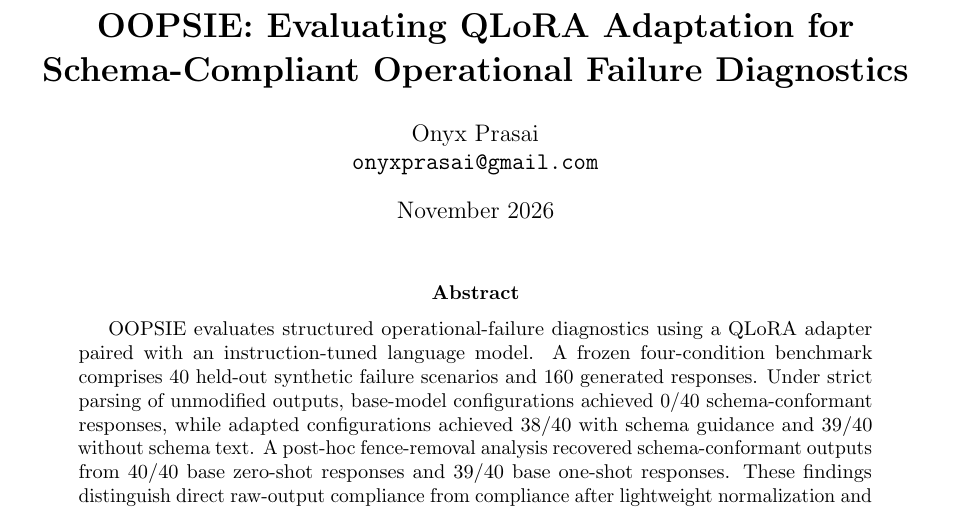
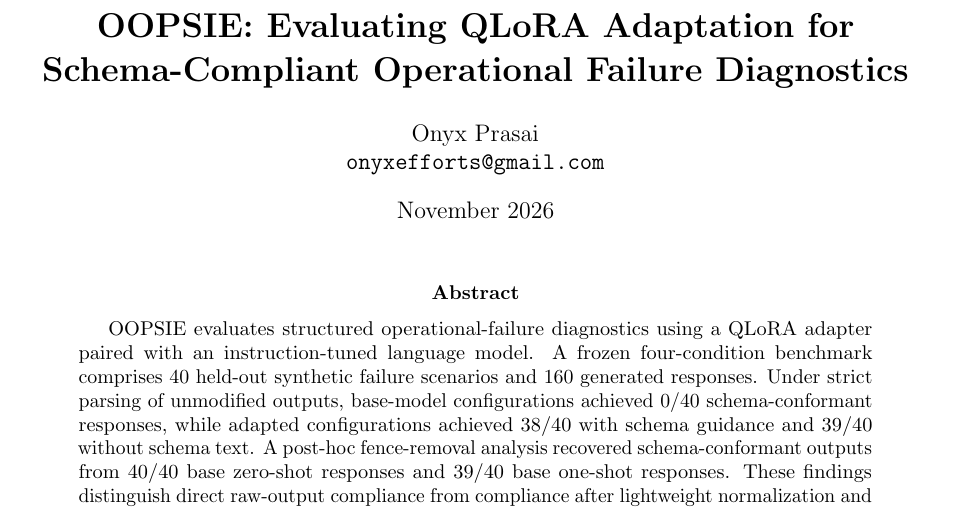
Before and after one commit to Onyx-Prasai/OOPSIE, a LaTeX paper (docs/research/latex/main.tex): part of page 1 of 12, cut so that both start at the same text. Compiled offline with pdfLaTeX.

Commit message:
changed mail

```diff
--- a/docs/research/latex/main.tex
+++ b/docs/research/latex/main.tex
@@ -22,7 +22,7 @@
 \title{\textbf{OOPSIE: Evaluating QLoRA Adaptation for Schema-Compliant Operational Failure Diagnostics}}
 \author{
   Onyx Prasai \\
-  \texttt{onyxprasai@gmail.com}
+  \texttt{onyxefforts@gmail.com}
 }
 \date{November 2026}
 
```
Also changed, not shown: docs/research/manuscript_draft_v1.md (+1 -1 lines).
